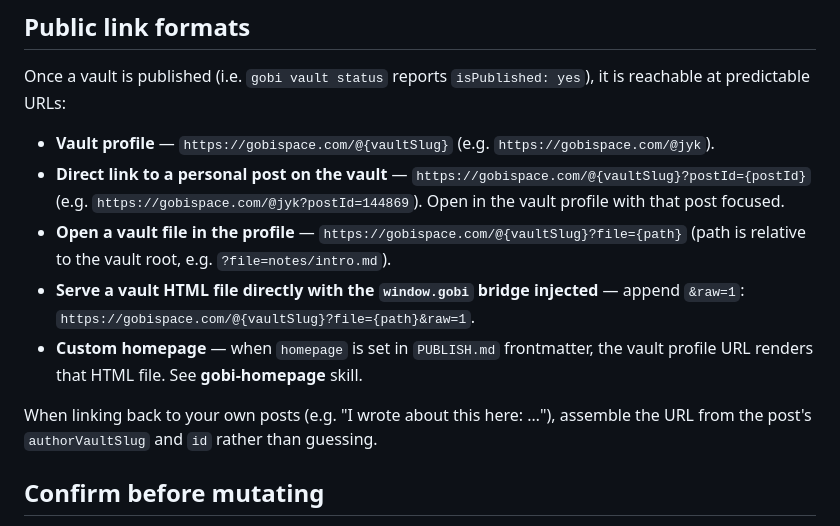
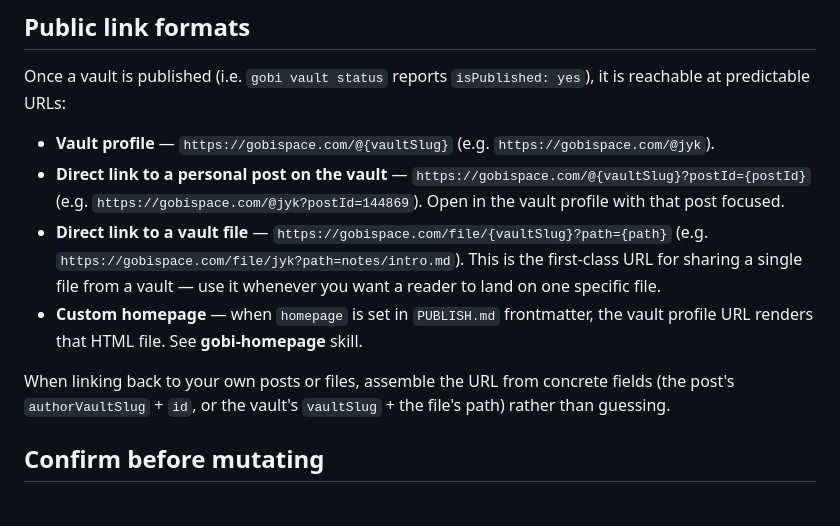
Before and after one commit to gobi-ai/gobi-cli, a Markdown page: skills/gobi-vault/SKILL.md, the part around the change. GitHub-like rendering.

Commit message:
Vault skill: use /file/{slug}?path={path} as the first-class file link
Drops the deprecated ?file=… query on the vault profile in favor of
the canonical /file/{vaultSlug}?path={path} form for sharing a single
file. Profile + ?postId= post links remain unchanged.

Co-Authored-By: Claude Opus 4.7 (1M context) <noreply@anthropic.com>

```diff
--- a/skills/gobi-vault/SKILL.md
+++ b/skills/gobi-vault/SKILL.md
@@ -48,11 +48,10 @@ Once a vault is published (i.e. `gobi vault status` reports `isPublished: yes`),
 
 - **Vault profile** — `https://gobispace.com/@{vaultSlug}` (e.g. `https://gobispace.com/@jyk`).
 - **Direct link to a personal post on the vault** — `https://gobispace.com/@{vaultSlug}?postId={postId}` (e.g. `https://gobispace.com/@jyk?postId=144869`). Open in the vault profile with that post focused.
-- **Open a vault file in the profile** — `https://gobispace.com/@{vaultSlug}?file={path}` (path is relative to the vault root, e.g. `?file=notes/intro.md`).
-- **Serve a vault HTML file directly with the `window.gobi` bridge injected** — append `&raw=1`: `https://gobispace.com/@{vaultSlug}?file={path}&raw=1`.
+- **Direct link to a vault file** — `https://gobispace.com/file/{vaultSlug}?path={path}` (e.g. `https://gobispace.com/file/jyk?path=notes/intro.md`). This is the first-class URL for sharing a single file from a vault — use it whenever you want a reader to land on one specific file.
 - **Custom homepage** — when `homepage` is set in `PUBLISH.md` frontmatter, the vault profile URL renders that HTML file. See **gobi-homepage** skill.
 
-When linking back to your own posts (e.g. "I wrote about this here: …"), assemble the URL from the post's `authorVaultSlug` and `id` rather than guessing.
+When linking back to your own posts or files, assemble the URL from concrete fields (the post's `authorVaultSlug` + `id`, or the vault's `vaultSlug` + the file's path) rather than guessing.
 
 ## Confirm before mutating
 
```
